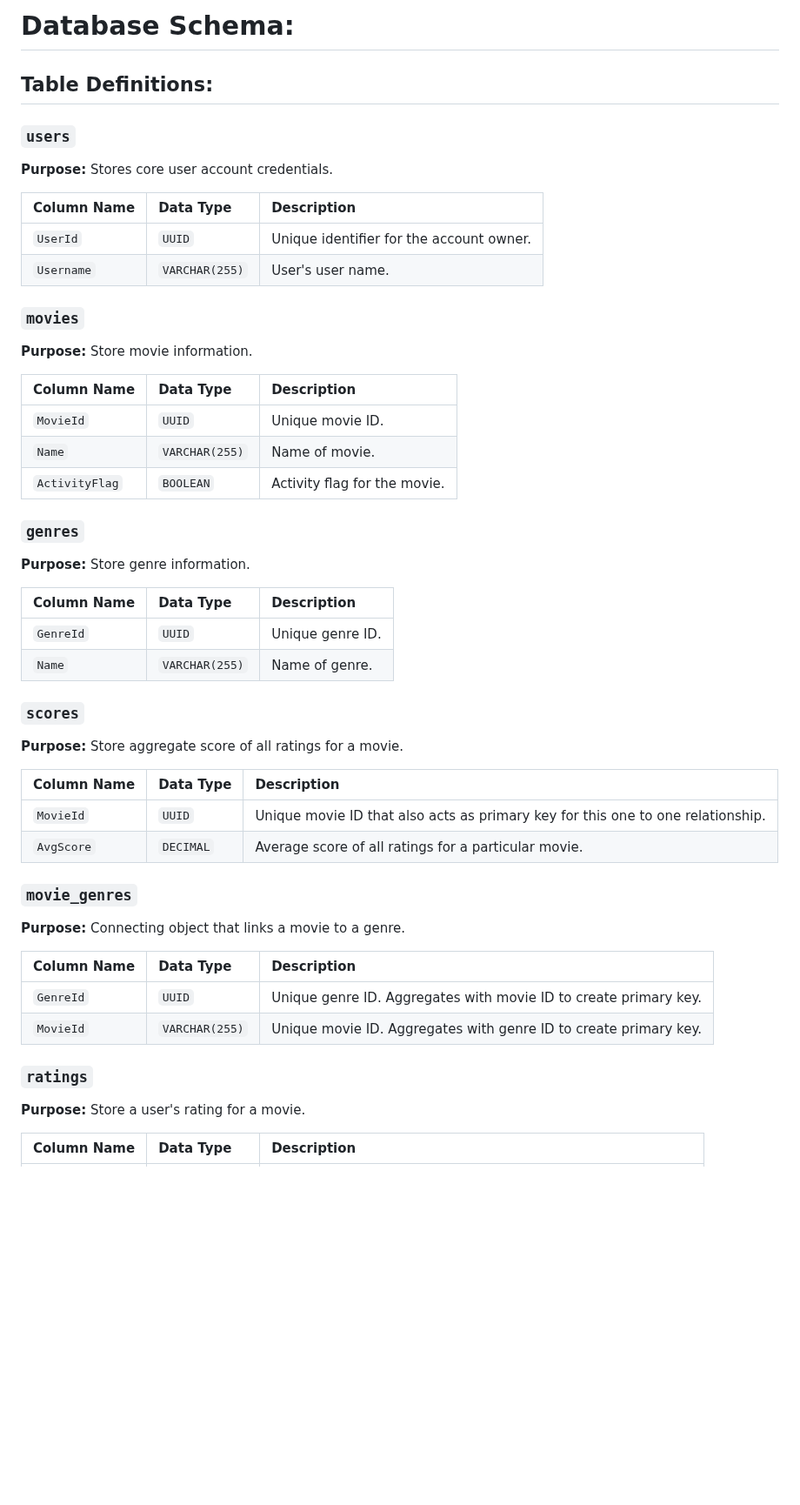
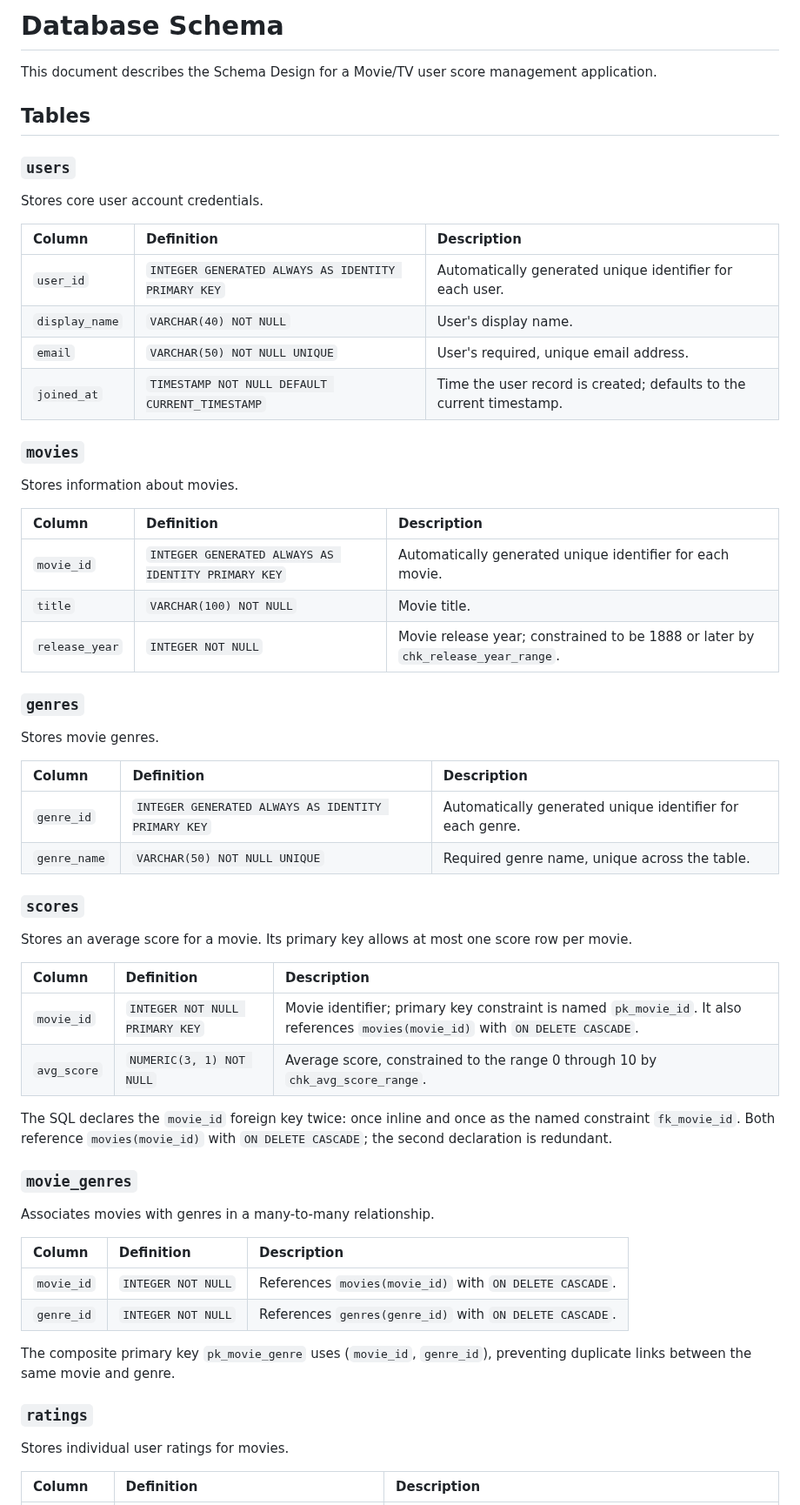
Before and after one commit to ColbySaxton/ex603-movieTV-database, a Markdown page: schema/schema-definition.md, the part around one of its changes. Shown at 87% size. Rendered like a GitHub page; blank space fills up the shorter version.

```diff
--- a/schema/schema-definition.md
+++ b/schema/schema-definition.md
@@ -1,50 +1,64 @@
-# Database Schema:
+# Database Schema
 
-## Table Definitions:
+This document describes the Schema Design for a Movie/TV user score management application.
+
+## Tables
 
 ### `users`
-**Purpose:** Stores core user account credentials.
 
-| Column Name | Data Type | Description |
+Stores core user account credentials.
+
+| Column | Definition | Description |
 | :--- | :--- | :--- |
-| `UserId` | `UUID` | Unique identifier for the account owner. |
-| `Username` | `VARCHAR(255)` | User's user name. |
+| `user_id` | `INTEGER GENERATED ALWAYS AS IDENTITY PRIMARY KEY` | Automatically generated unique identifier for each user. |
+| `display_name` | `VARCHAR(40) NOT NULL` | User's display name. |
+| `email` | `VARCHAR(50) NOT NULL UNIQUE` | User's required, unique email address. |
+| `joined_at` | `TIMESTAMP NOT NULL DEFAULT CURRENT_TIMESTAMP` | Time the user record is created; defaults to the current timestamp. |
 
 ### `movies`
-**Purpose:** Store movie information.
 
-| Column Name | Data Type | Description |
+Stores information about movies.
+
+| Column | Definition | Description |
 | :--- | :--- | :--- |
-| `MovieId` | `UUID` | Unique movie ID. |
-| `Name` | `VARCHAR(255)` | Name of movie. |
-| `ActivityFlag` | `BOOLEAN` | Activity flag for the movie. |
+| `movie_id` | `INTEGER GENERATED ALWAYS AS IDENTITY PRIMARY KEY` | Automatically generated unique identifier for each movie. |
+| `title` | `VARCHAR(100) NOT NULL` | Movie title. |
+| `release_year` | `INTEGER NOT NULL` | Movie release year; constrained to be 1888 or later by `chk_release_year_range`. |
 
 ### `genres`
-**Purpose:** Store genre information.
 
-| Column Name | Data Type | Description |
+Stores movie genres.
+
+| Column | Definition | Description |
 | :--- | :--- | :--- |
-| `GenreId` | `UUID` | Unique genre ID. |
-| `Name` | `VARCHAR(255)` | Name of genre. |
+| `genre_id` | `INTEGER GENERATED ALWAYS AS IDENTITY PRIMARY KEY` | Automatically generated unique identifier for each genre. |
+| `genre_name` | `VARCHAR(50) NOT NULL UNIQUE` | Required genre name, unique across the table. |
 
 ### `scores`
-**Purpose:** Store aggregate score of all ratings for a movie.
 
-| Column Name | Data Type | Description |
+Stores an average score for a movie. Its primary key allows at most one score row per movie.
+
+| Column | Definition | Description |
 | :--- | :--- | :--- |
-| `MovieId` | `UUID` | Unique movie ID that also acts as primary key for this one to one relationship. |
-| `AvgScore` | `DECIMAL` | Average score of all ratings for a particular movie. |
+| `movie_id` | `INTEGER NOT NULL PRIMARY KEY` | Movie identifier; primary key constraint is named `pk_movie_id`. It also references `movies(movie_id)` with `ON DELETE CASCADE`. |
+| `avg_score` | `NUMERIC(3, 1) NOT NULL` | Average score, constrained to the range 0 through 10 by `chk_avg_score_range`. |
+
+The SQL declares the `movie_id` foreign key twice: once inline and once as the named constraint `fk_movie_id`. Both reference `movies(movie_id)` with `ON DELETE CASCADE`; the second declaration is redundant.
 
 ### `movie_genres`
-**Purpose:** Connecting object that links a movie to a genre.
 
-| Column Name | Data Type | Description |
+Associates movies with genres in a many-to-many relationship.
+
+| Column | Definition | Description |
 | :--- | :--- | :--- |
-| `GenreId` | `UUID` | Unique genre ID. Aggregates with movie ID to create primary key. |
-| `MovieId` | `VARCHAR(255)` | Unique movie ID. Aggregates with genre ID to create primary key. |
+| `movie_id` | `INTEGER NOT NULL` | References `movies(movie_id)` with `ON DELETE CASCADE`. |
+| `genre_id` | `INTEGER NOT NULL` | References `genres(genre_id)` with `ON DELETE CASCADE`. |
+
+The composite primary key `pk_movie_genre` uses (`movie_id`, `genre_id`), preventing duplicate links between the same movie and genre.
 
 ### `ratings`
-**Purpose:** Store a user's rating for a movie.
 
-| Column Name | Data Type | Description |
+Stores individual user ratings for movies.
+
+| Column | Definition | Description |
 | :--- | :--- | :--- |
```
Also changed, not shown: other parts of schema/schema-definition.md (+11 -4 lines), README.md (+37 -0 lines), analysis/unit2.md (added, +27 -0 lines), schema/erd.png, screenshots/create_datatables_output.png (added), screenshots/local_database_schema.png (added), 2 other files.
